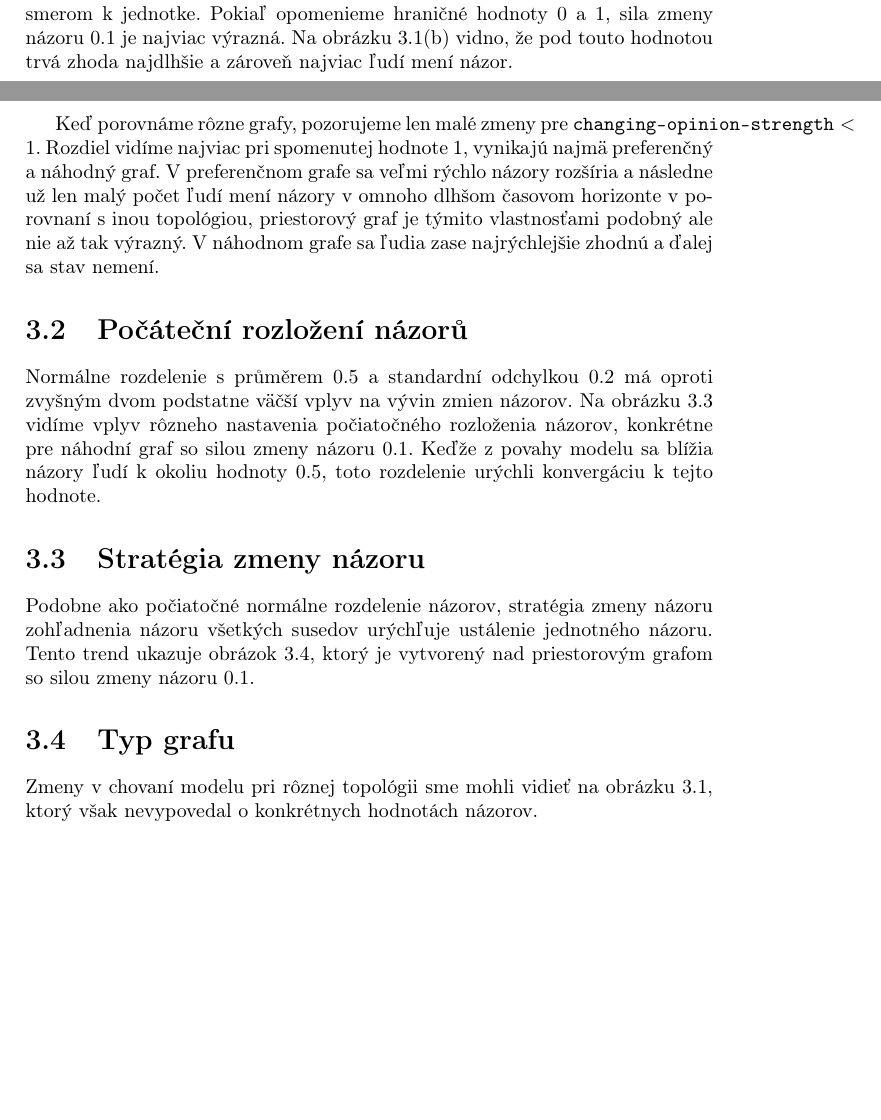
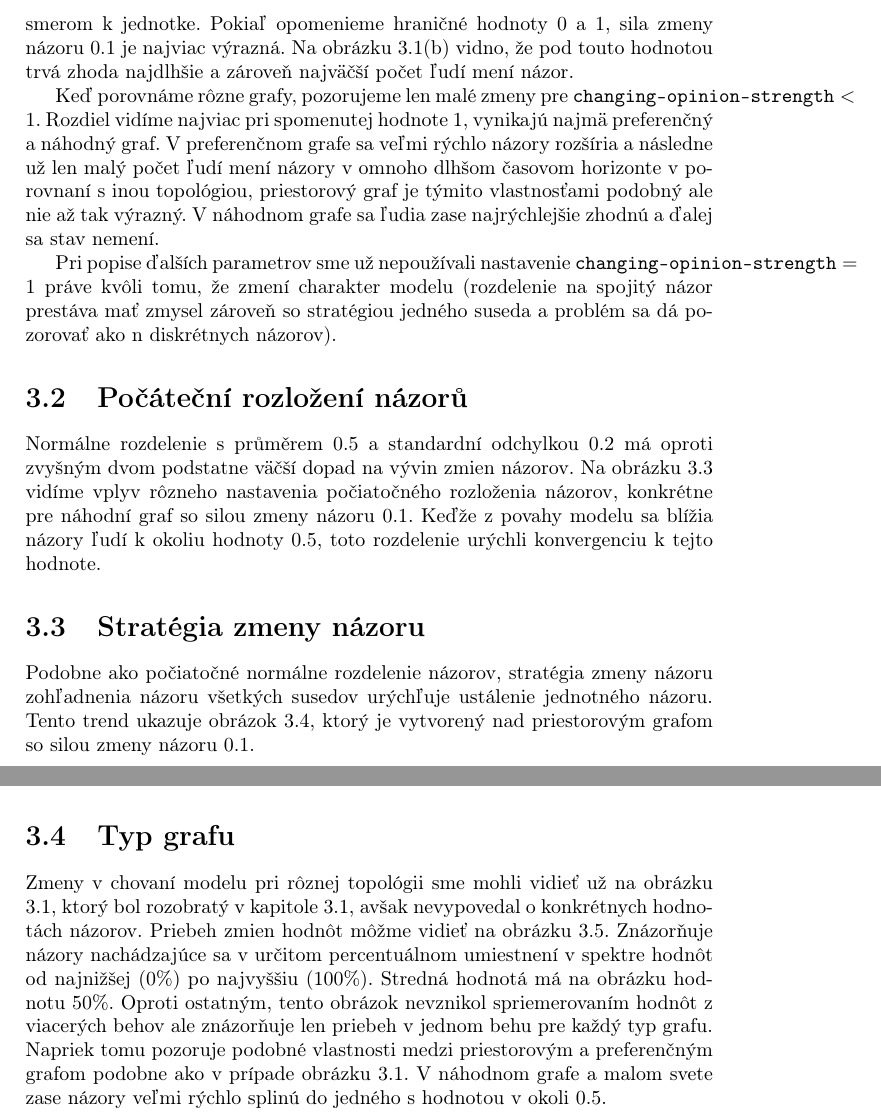
Before and after one commit to Kratochvilova/IV109, a LaTeX thesis (projekt-report.tex): two parts of pages 5 and 7 of 9 before the commit and two parts of pages 6 and 8 of 10 after it, joined at a grey line, cut so that both start at the same text, the shorter picture padded with empty space. Compiled offline with pdfLaTeX.

Commit message:
Modify analysis

```diff
--- a/projekt-report.tex
+++ b/projekt-report.tex
@@ -90,7 +90,7 @@ Pokiaľ je nastavená sila zmeny názoru na hodnotu $0.5$, model sa najrýchlej
 \end{figure}
 
 
-Ďalším pozorovaním vyplynulo, že pri hodnotách menších ako 0.5 sú zmeny výraznejšie a dlhotrvajúcejšie ako pri hodnotách rovnako vzdialených od $0.5$ ale smerom k jednotke. Pokiaľ opomenieme hraničné hodnoty $0$ a $1$, sila zmeny názoru $0.1$ je najviac výrazná. Na obrázku 3.1(b) vidno, že pod touto hodnotou trvá zhoda najdlhšie a zároveň najviac ľudí mení názor.
+Ďalším pozorovaním vyplynulo, že pri hodnotách menších ako 0.5 sú zmeny výraznejšie a dlhotrvajúcejšie ako pri hodnotách rovnako vzdialených od $0.5$ ale smerom k jednotke. Pokiaľ opomenieme hraničné hodnoty $0$ a $1$, sila zmeny názoru $0.1$ je najviac výrazná. Na obrázku 3.1(b) vidno, že pod touto hodnotou trvá zhoda najdlhšie a zároveň najväčší počet ľudí mení názor.
 
 
 \begin{figure*}
@@ -133,8 +133,10 @@ Pokiaľ je nastavená sila zmeny názoru na hodnotu $0.5$, model sa najrýchlej
 \end{figure*}
 Keď porovnáme rôzne grafy, pozorujeme len malé zmeny pre $\texttt{changing-opinion-strength} < 1$. Rozdiel vidíme najviac pri spomenutej hodnote 1, vynikajú najmä preferenčný a náhodný graf. V preferenčnom grafe sa veľmi rýchlo názory rozšíria a následne už len malý počet ľudí mení názory v omnoho dlhšom časovom horizonte v porovnaní s inou topológiou, priestorový graf je týmito vlastnosťami podobný ale nie až tak výrazný. V náhodnom grafe sa ľudia zase najrýchlejšie zhodnú a ďalej sa stav nemení.
 
+Pri popise ďalších parametrov sme už nepoužívali nastavenie $\texttt{changing-opinion-strength} = 1$ práve kvôli tomu, že zmení charakter modelu (rozdelenie na spojitý názor prestáva mať zmysel zároveň so stratégiou jedného suseda a problém sa dá pozorovať ako n diskrétnych názorov).
+
 \section{Počáteční rozložení názorů}
-Normálne rozdelenie s průměrem $0.5$ a standardní odchylkou $0.2$ má oproti zvyšným dvom podstatne väčší vplyv na vývin zmien názorov. Na obrázku 3.3 vidíme vplyv rôzneho nastavenia počiatočného rozloženia názorov, konkrétne pre náhodní graf so silou zmeny názoru $0.1$. Keďže z povahy modelu sa blížia názory ľudí k okoliu hodnoty $0.5$, toto rozdelenie urýchli konvergáciu k tejto hodnote.
+Normálne rozdelenie s průměrem $0.5$ a standardní odchylkou $0.2$ má oproti zvyšným dvom podstatne väčší dopad na vývin zmien názorov. Na obrázku 3.3 vidíme vplyv rôzneho nastavenia počiatočného rozloženia názorov, konkrétne pre náhodní graf so silou zmeny názoru $0.1$. Keďže z povahy modelu sa blížia názory ľudí k okoliu hodnoty $0.5$, toto rozdelenie urýchli konvergenciu k tejto hodnote.
 \begin{figure}
   \includegraphics[width=\textwidth]{plots/small-world-g/smallWorldDistribution.png}
   \caption{Vývin veľkosti zmien s parametrom \texttt{opinion-distribution} }
@@ -149,7 +151,7 @@ Podobne ako počiatočné normálne rozdelenie názorov, stratégia zmeny názor
 \end{figure}
 
 \section{Typ grafu}
-Zmeny v chovaní modelu pri rôznej topológii sme mohli vidieť na obrázku 3.1, ktorý však nevypovedal o konkrétnych hodnotách názorov.
+Zmeny v chovaní modelu pri rôznej topológii sme mohli vidieť už na obrázku 3.1, ktorý bol rozobratý v kapitole 3.1, avšak nevypovedal o konkrétnych hodnotách názorov. Priebeh zmien hodnôt môžme vidieť na obrázku 3.5. Znázorňuje názory nachádzajúce sa v určitom percentuálnom umiestnení v spektre hodnôt od najnižšej (0\%) po najvyššiu (100\%). Stredná hodnotá má na obrázku hodnotu 50\%. Oproti ostatným, tento obrázok nevznikol spriemerovaním hodnôt z viacerých behov ale znázorňuje len priebeh v jednom behu pre každý typ grafu. Napriek tomu pozoruje podobné vlastnosti medzi priestorovým a preferenčným grafom podobne ako v prípade obrázku 3.1. V náhodnom grafe a malom svete zase názory veľmi rýchlo splinú do jedného s hodnotou v okoli $0.5$.
 
 \begin{figure*}
   \centering
```
Also changed, not shown: projekt-report.tex (4 more changed lines).
